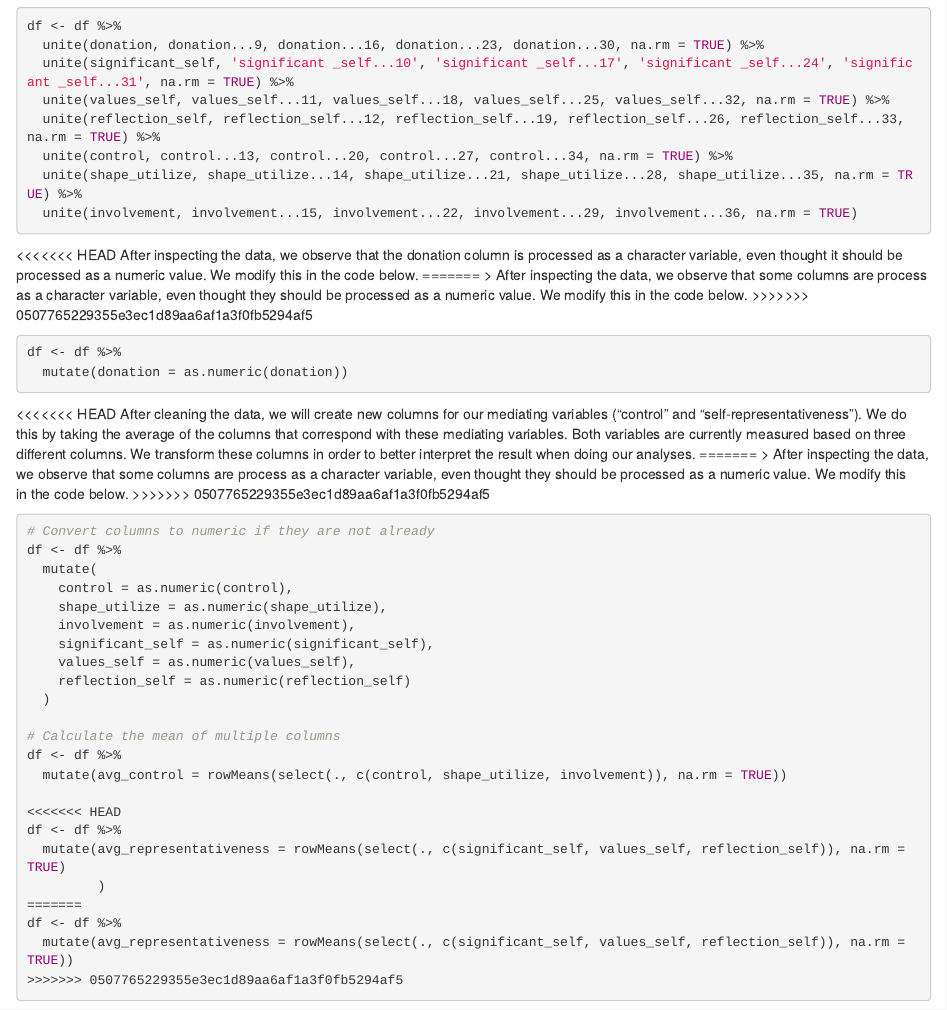
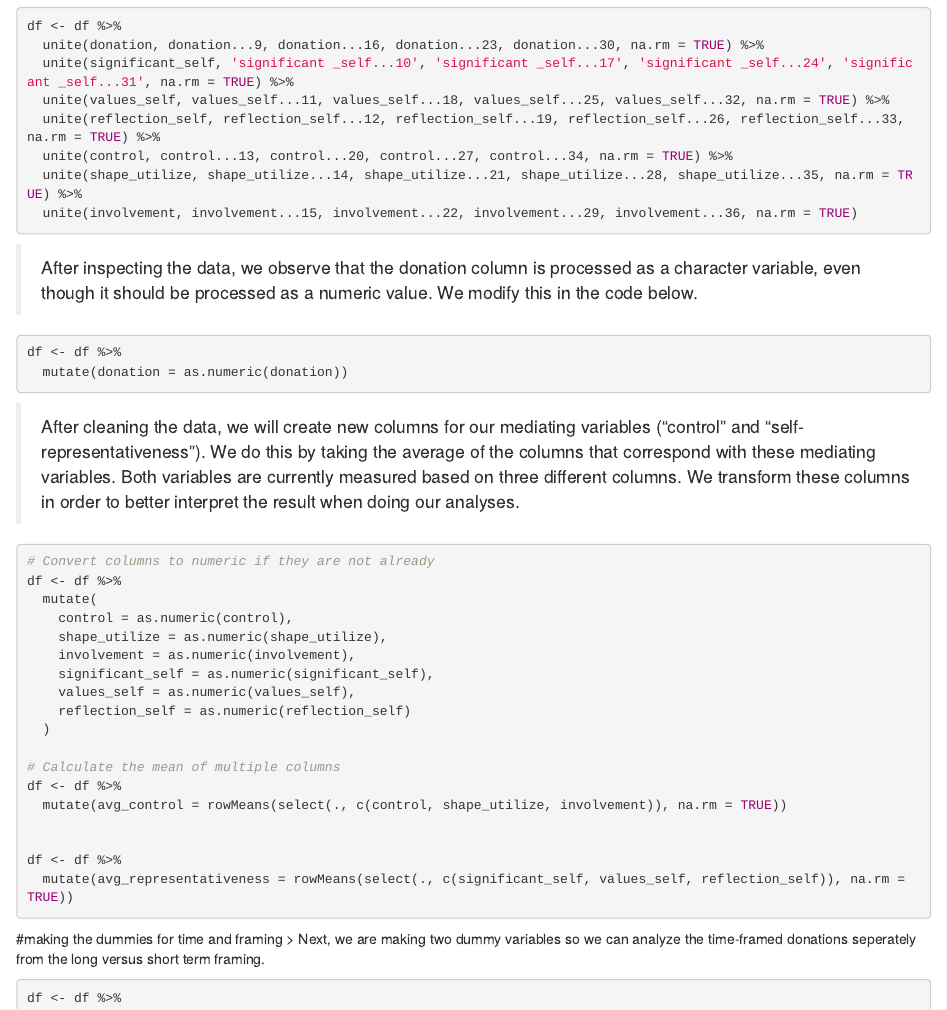
Before and after one commit to Sjuulvisschers/consumer_research_b2, an R Markdown document (script_assignment_b2.Rmd): the page in a window 1100 px wide, from 1840 px down. Rendered offline with R 4.5, knitr and Pandoc, with nearby package versions.

Commit message:
final version of cleaned data

````diff
--- a/script_assignment_b2.Rmd
+++ b/script_assignment_b2.Rmd
@@ -42,11 +42,7 @@ df <- df %>%
 
 ```
 
-<<<<<<< HEAD
-After inspecting the data, we observe that the donation column is processed as a character variable, even thought it should be processed as a numeric value. We modify this in the code below.
-=======
-> After inspecting the data, we observe that some columns are process as a character variable, even thought they should be processed as a numeric value. We modify this in the code below.
->>>>>>> 0507765229355e3ec1d89aa6af1a3f0fb5294af5
+> After inspecting the data, we observe that the donation column is processed as a character variable, even though it should be processed as a numeric value. We modify this in the code below.
 
 ```{r}
 df <- df %>%
@@ -54,11 +50,7 @@ df <- df %>%
 
 ```
 
-<<<<<<< HEAD
-After cleaning the data, we will create new columns for our mediating variables ("control" and "self-representativeness"). We do this by taking the average of the columns that correspond with these mediating variables. Both variables are currently measured based on three different columns. We transform these columns in order to better interpret the result when doing our analyses.
-=======
-> After inspecting the data, we observe that some columns are process as a character variable, even thought they should be processed as a numeric value. We modify this in the code below.
->>>>>>> 0507765229355e3ec1d89aa6af1a3f0fb5294af5
+>After cleaning the data, we will create new columns for our mediating variables ("control" and "self-representativeness"). We do this by taking the average of the columns that correspond with these mediating variables. Both variables are currently measured based on three different columns. We transform these columns in order to better interpret the result when doing our analyses.
 
 ```{r}
 # Convert columns to numeric if they are not already
@@ -76,14 +68,9 @@ df <- df %>%
 df <- df %>%
   mutate(avg_control = rowMeans(select(., c(control, shape_utilize, involvement)), na.rm = TRUE))
 
-<<<<<<< HEAD
-df <- df %>%
-  mutate(avg_representativeness = rowMeans(select(., c(significant_self, values_self, reflection_self)), na.rm = TRUE)
-         )
-=======
+
 df <- df %>%
   mutate(avg_representativeness = rowMeans(select(., c(significant_self, values_self, reflection_self)), na.rm = TRUE))
->>>>>>> 0507765229355e3ec1d89aa6af1a3f0fb5294af5
 
 ```
 
````
